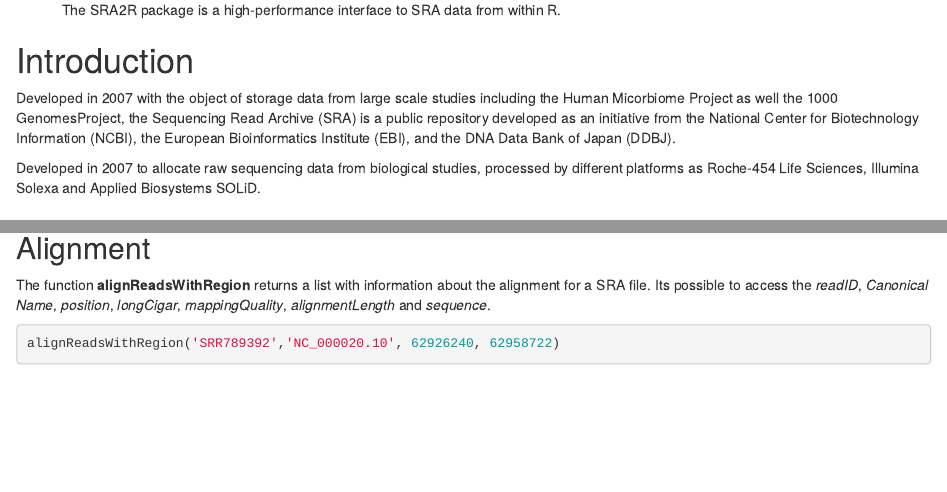
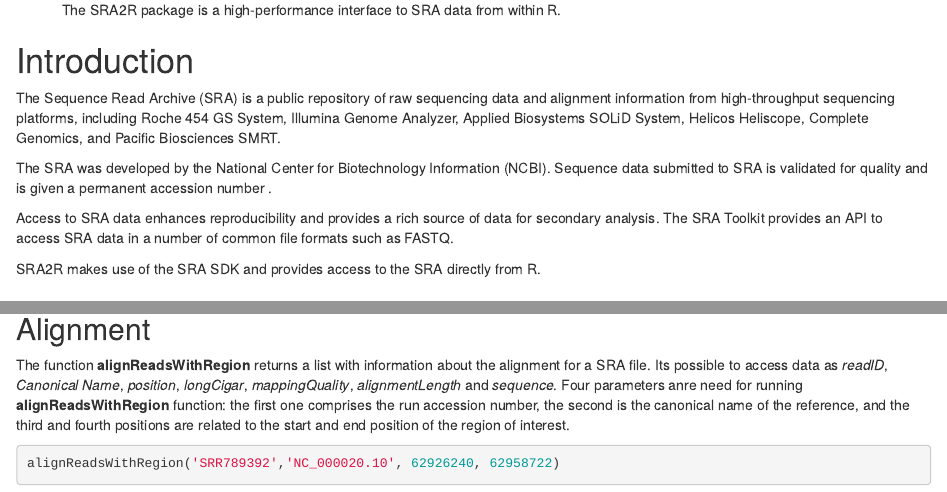
Before and after one commit to NCBI-Hackathons/SRA2R, an R Markdown document (vignettes/Usage-SRA2R.Rmd): the page in a window 1100 px wide, from 130 px down, and a second part further down, joined at a grey line. Rendered offline with R 4.5, knitr and Pandoc, with nearby package versions; drawn as R Markdown's standard HTML page in place of the format the file asks for; some code elsewhere in the file could not run offline.

Commit message:
working vignette_vs2

````diff
--- a/vignettes/Usage-SRA2R.Rmd
+++ b/vignettes/Usage-SRA2R.Rmd
@@ -13,16 +13,16 @@
 ---
 
 # Introduction
-Developed in 2007 with the object of storage data from large scale
-studies including the Human Micorbiome Project as well the 1000
-GenomesProject, the Sequencing Read Archive (SRA) is a public
-repository developed as an initiative from the National Center for
-Biotechnology Information (NCBI), the European Bioinformatics
-Institute (EBI), and the DNA Data Bank of Japan (DDBJ).
+The Sequence Read Archive (SRA) is a public repository of raw sequencing data and
+alignment information from high-throughput sequencing platforms, including
+Roche 454 GS System, Illumina Genome Analyzer, Applied Biosystems SOLiD System,
+Helicos Heliscope, Complete Genomics, and Pacific Biosciences SMRT.
 
-Developed in 2007 to allocate raw sequencing data from biological
-studies, processed by different platforms as Roche-454 Life Sciences,
-Illumina Solexa and Applied Biosystems SOLiD.
+The SRA was developed by the National Center for Biotechnology Information (NCBI). Sequence data submitted to SRA is validated for quality and is given a permanent accession number .
+
+Access to SRA data enhances reproducibility and provides a rich source of data for secondary analysis. The SRA Toolkit provides an API to access SRA data in a number of common file formats such as FASTQ.
+
+SRA2R makes use of the SRA SDK and provides access to the SRA directly from R.
 
 
 
@@ -108,9 +108,13 @@
 ## Alignment
 
 The function **alignReadsWithRegion** returns a list with information
- about the alignment for a SRA file. Its possible to access the
+ about the alignment for a SRA file. Its possible to access data as
  *readID*, *Canonical Name*, *position*, *longCigar*,
- *mappingQuality*, *alignmentLength* and *sequence*.
+ *mappingQuality*, *alignmentLength* and *sequence*. Four
+parameters anre need for running **alignReadsWithRegion** function:
+the first one comprises the run accession number, the second is the
+canonical name of the reference, and the third and fourth positions
+are related to the start and end position of the region of interest.
 
 ```{r}
 alignReadsWithRegion('SRR789392','NC_000020.10', 62926240, 62958722)
````
Also changed, not shown: vignettes/Usage-SRA2R.Rmd (14 more changed lines).
